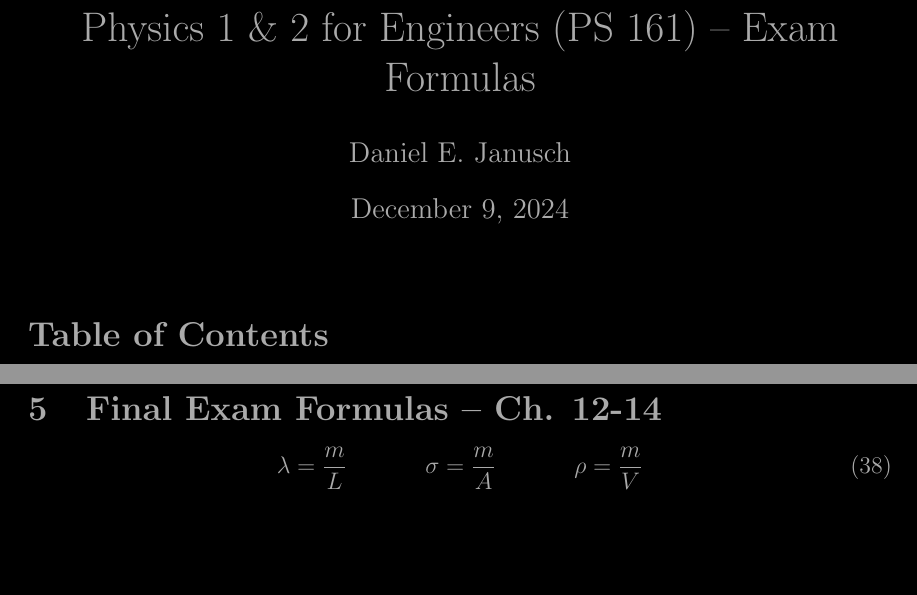
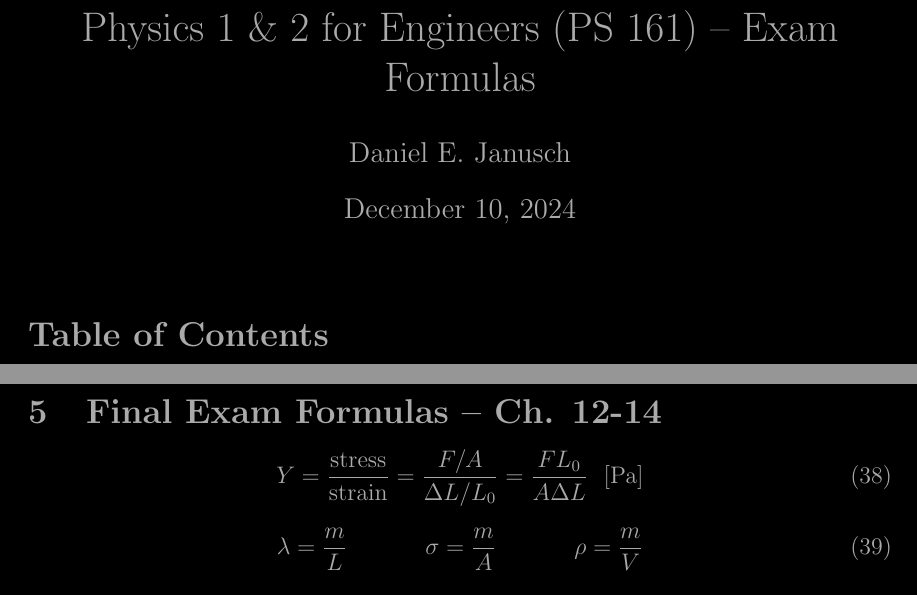
Before and after one commit to drizzt536/files, a LaTeX problem sheet (TeX/erau-ps161/ps161-exam-formulas.tex, which reads TeX/erau-ps161/ps161-final-exam-formulas.tex): two parts of pages 1 and 7 of 8, joined at a grey line, cut so that both start at the same text, the shorter picture padded with empty space. Compiled offline with pdfLaTeX.

Commit message:
add Young's Modulus formula to PS161 formual sheets
also update the date in the final exam and full course formula sheets.
technically youngs modulus was chapter 11, but it wasn't on an exam until the final exam.

```diff
--- a/TeX/erau-ps161/ps161-exam-formulas.tex
+++ b/TeX/erau-ps161/ps161-exam-formulas.tex
@@ -22,7 +22,7 @@
 
 \title{Physics 1 \& 2 for Engineers (PS 161) – Exam Formulas}
 \author{Daniel E. Janusch}
-\date{December 9, 2024}
+\date{December 10, 2024}
 \maketitle
 
 \tableofcontents
--- a/TeX/erau-ps161/ps161-final-exam-formulas.tex
+++ b/TeX/erau-ps161/ps161-final-exam-formulas.tex
@@ -25,9 +25,13 @@
 
 \title{PS 161 Final Exam Formulas}
 \author{Daniel E. Janusch}
-\date{December 9, 2024}
+\date{December 10, 2024}
 \maketitle
 \fi
+
+\begin{equation}
+	Y = \dfrac{\text{stress}}{\text{strain}} = \dfrac{F/A}{\Delta L/L_0} = \dfrac{F L_0}{A\Delta L}~~[\text{Pa}]
+\end{equation}
 
 \begin{equation}
 	\lambda = \dfrac mL ~~~~~~~~~~
```
Also changed, not shown: TeX/erau-ps161/ps161-exam-formulas.pdf, TeX/erau-ps161/ps161-final-exam-formulas.pdf.
